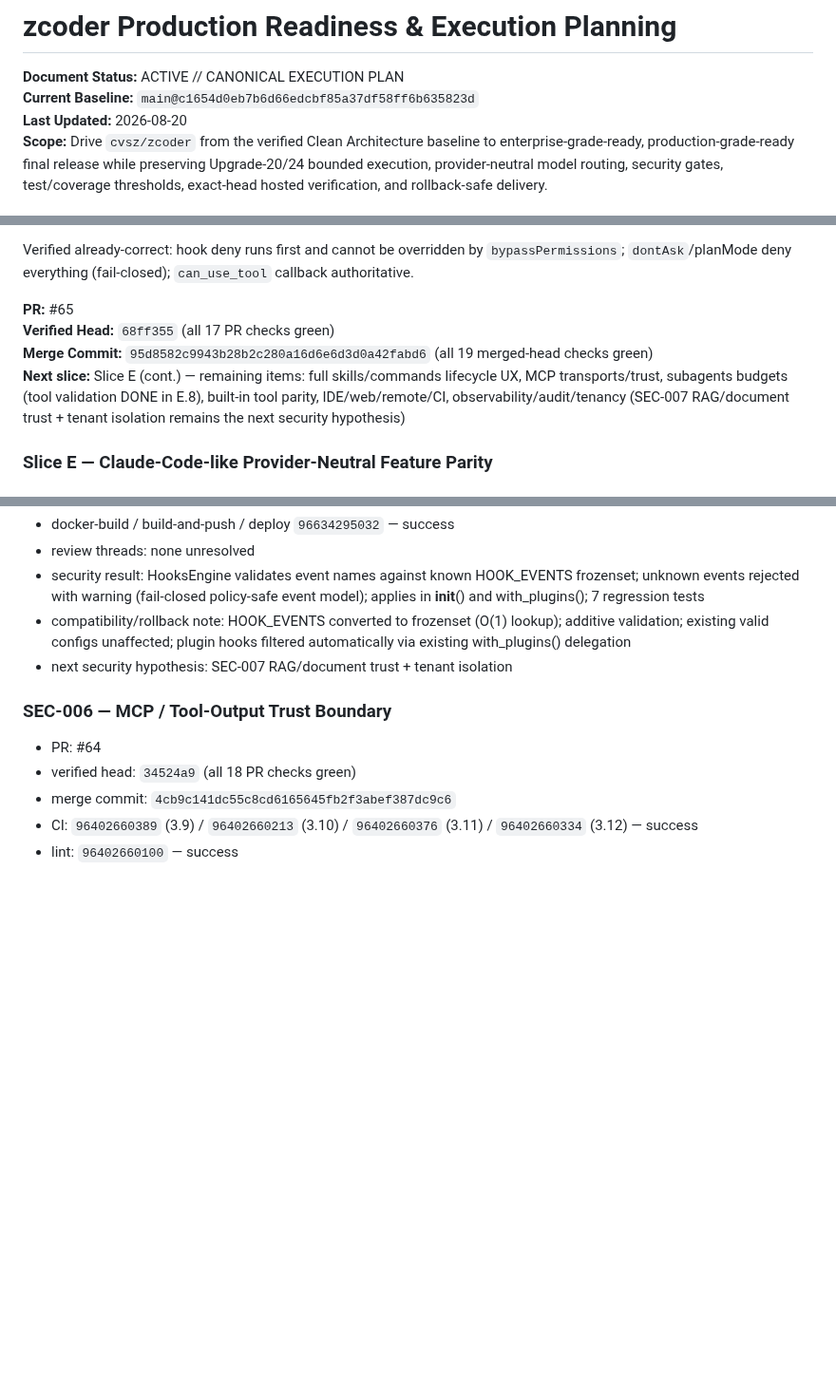
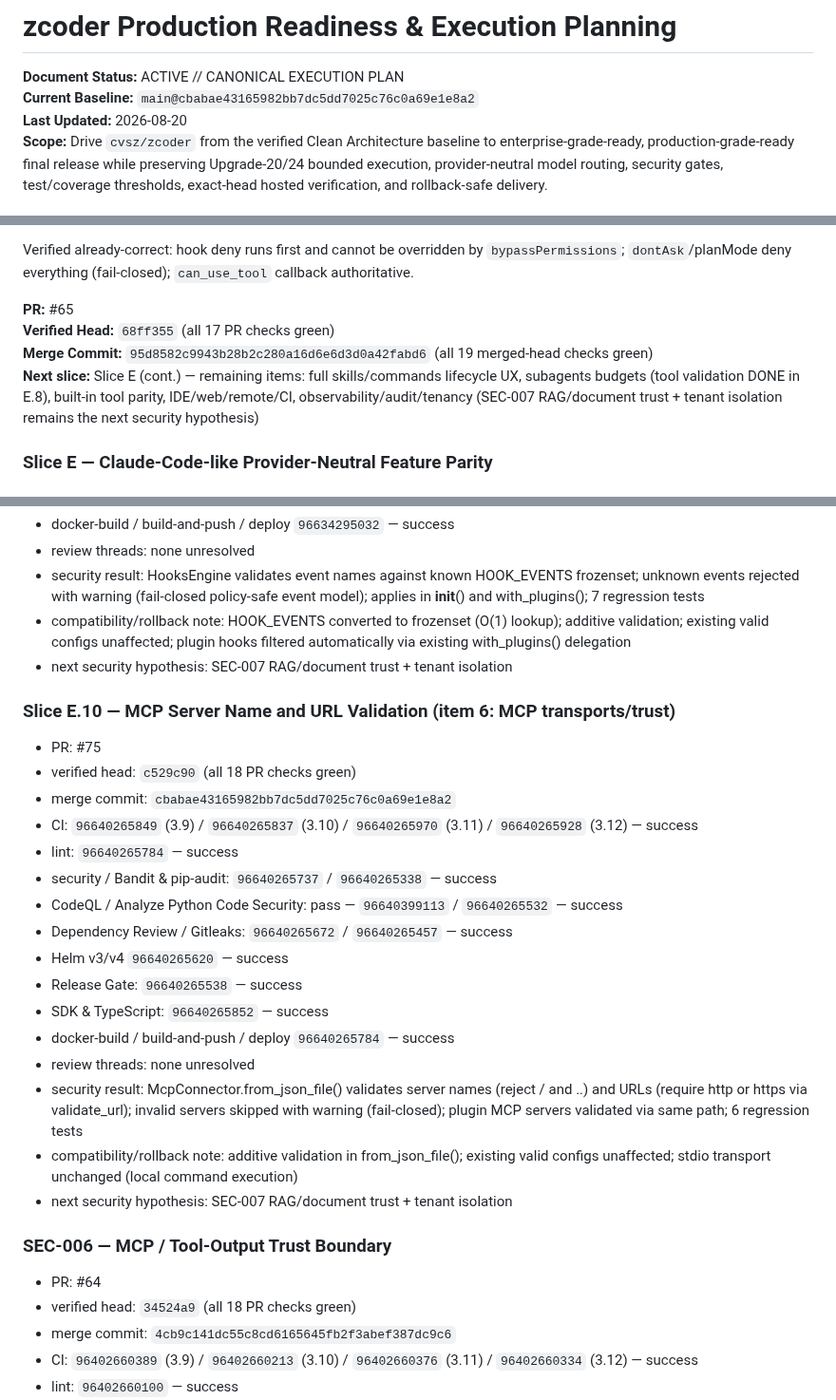
Before and after one commit to cvsz/zcoder, a Markdown page: exec-planning.md, 3 parts joined by grey strips. Shown at 95% size. GitHub-like rendering; blank space fills up the shorter version.

Commit message:
docs: record Slice E.10 MCP server validation closure at exact merged head
Slice E.10 (MCP server name and URL validation, item 6) merged via PR #75;
all 19 hosted checks green on the exact merged head
cbabae43165982bb7dc5dd7025c76c0a69e1e8a2. Record closure evidence, mark
Slice E.10 complete, update remaining-item list (item 6 done).

```diff
--- a/exec-planning.md
+++ b/exec-planning.md
@@ -1,7 +1,7 @@
 # zcoder Production Readiness & Execution Planning
 
 **Document Status:** ACTIVE // CANONICAL EXECUTION PLAN
-**Current Baseline:** `main@c1654d0eb7b6d66edcbf85a37df58ff6b635823d`
+**Current Baseline:** `main@cbabae43165982bb7dc5dd7025c76c0a69e1e8a2`
 **Last Updated:** 2026-08-20
 **Scope:** Drive `cvsz/zcoder` from the verified Clean Architecture baseline to enterprise-grade-ready, production-grade-ready final release while preserving Upgrade-20/24 bounded execution, provider-neutral model routing, security gates, test/coverage thresholds, exact-head hosted verification, and rollback-safe delivery.
 
@@ -223,7 +223,7 @@ Verified already-correct: hook deny runs first and cannot be overridden by `bypa
 **PR:** #65
 **Verified Head:** `68ff355` (all 17 PR checks green)
 **Merge Commit:** `95d8582c9943b28b2c280a16d6e6d3d0a42fabd6` (all 19 merged-head checks green)
-**Next slice:** Slice E (cont.) — remaining items: full skills/commands lifecycle UX, MCP transports/trust, subagents budgets (tool validation DONE in E.8), built-in tool parity, IDE/web/remote/CI, observability/audit/tenancy (SEC-007 RAG/document trust + tenant isolation remains the next security hypothesis)
+**Next slice:** Slice E (cont.) — remaining items: full skills/commands lifecycle UX, subagents budgets (tool validation DONE in E.8), built-in tool parity, IDE/web/remote/CI, observability/audit/tenancy (SEC-007 RAG/document trust + tenant isolation remains the next security hypothesis)
 
 ### Slice E — Claude-Code-like Provider-Neutral Feature Parity
 
@@ -605,6 +605,25 @@ Do not declare **Enterprise Final Release Complete** while any of these remain t
 - compatibility/rollback note: HOOK_EVENTS converted to frozenset (O(1) lookup); additive validation; existing valid configs unaffected; plugin hooks filtered automatically via existing with_plugins() delegation
 - next security hypothesis: SEC-007 RAG/document trust + tenant isolation
 
+### Slice E.10 — MCP Server Name and URL Validation (item 6: MCP transports/trust)
+
+- PR: #75
+- verified head: `c529c90` (all 18 PR checks green)
+- merge commit: `cbabae43165982bb7dc5dd7025c76c0a69e1e8a2`
+- CI: `96640265849` (3.9) / `96640265837` (3.10) / `96640265970` (3.11) / `96640265928` (3.12) — success
+- lint: `96640265784` — success
+- security / Bandit & pip-audit: `96640265737` / `96640265338` — success
+- CodeQL / Analyze Python Code Security: pass — `96640399113` / `96640265532` — success
+- Dependency Review / Gitleaks: `96640265672` / `96640265457` — success
+- Helm v3/v4 `96640265620` — success
+- Release Gate: `96640265538` — success
+- SDK & TypeScript: `96640265852` — success
+- docker-build / build-and-push / deploy `96640265784` — success
+- review threads: none unresolved
+- security result: McpConnector.from_json_file() validates server names (reject / and ..) and URLs (require http or https via validate_url); invalid servers skipped with warning (fail-closed); plugin MCP servers validated via same path; 6 regression tests
+- compatibility/rollback note: additive validation in from_json_file(); existing valid configs unaffected; stdio transport unchanged (local command execution)
+- next security hypothesis: SEC-007 RAG/document trust + tenant isolation
+
 ### SEC-006 — MCP / Tool-Output Trust Boundary
 
 - PR: #64
```
Also changed, not shown: other parts of exec-planning.md (+1 -1 lines).
